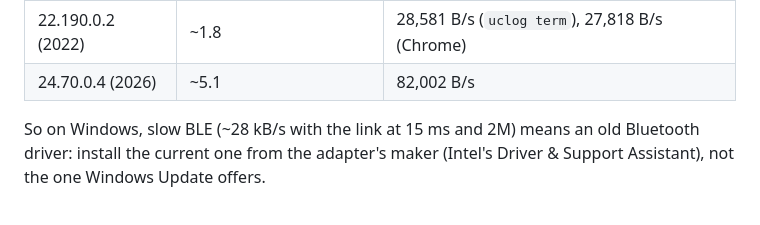
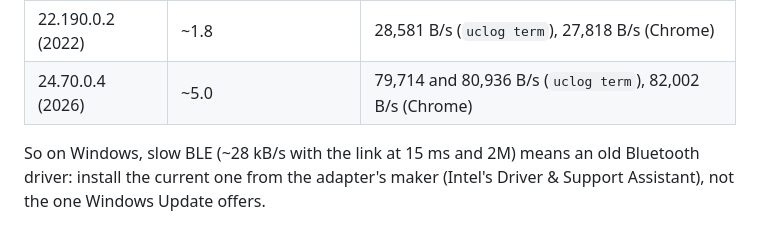
Before and after one commit to UnitCircleInc/uclog, a Markdown page: firmware/README.md, the part around the change. Rendered like a GitHub page.

Commit message:
firmware/README.md: native uclog BLE rate with Intel's 2026 driver
Co-Authored-By: Claude Opus 5.5 <noreply@anthropic.com>

```diff
--- a/firmware/README.md
+++ b/firmware/README.md
@@ -439,7 +439,7 @@ which decides how many packets a connection event carries:
 | Intel driver | Notifications per event | `burst 10000` |
 |---|---|---|
 | 22.190.0.2 (2022) | ~1.8 | 28,581 B/s (`uclog term`), 27,818 B/s (Chrome) |
-| 24.70.0.4 (2026) | ~5.1 | 82,002 B/s |
+| 24.70.0.4 (2026) | ~5.0 | 79,714 and 80,936 B/s (`uclog term`), 82,002 B/s (Chrome) |
 
 So on Windows, slow BLE (~28 kB/s with the link at 15 ms and 2M) means an old Bluetooth driver:
 install the current one from the adapter's maker (Intel's Driver & Support Assistant), not the one
```
